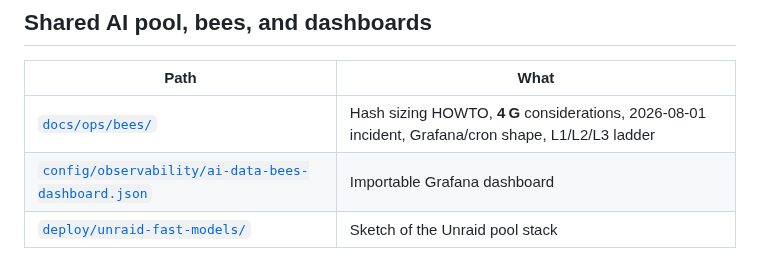
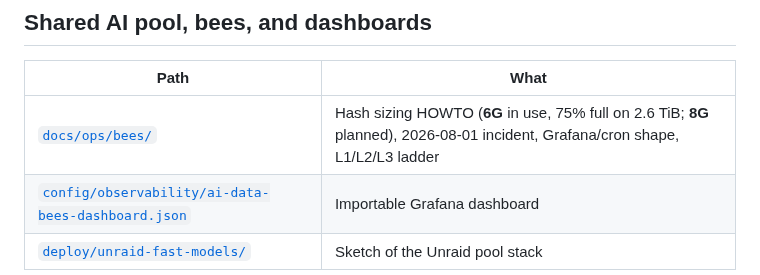
Before and after one commit to the1truedan/ai-gateway, a Markdown page: README.md, the part around the change. Drawn GitHub-style.

Commit message:
bees hash sizing: 6G in use (75% full on 2.6 TiB), 8G planned (README row + HOWTO); completes 12a9555
Co-Authored-By: Claude Opus 5.5 <noreply@anthropic.com>

```diff
--- a/README.md
+++ b/README.md
@@ -365,7 +365,7 @@ LAN IPs stay off GitHub (roles like `gpu-host` / `nas-host` instead).
 
 | Path | What |
 |------|------|
-| [`docs/ops/bees/`](./docs/ops/bees/) | Hash sizing HOWTO, **4 G** considerations, 2026-08-01 incident, Grafana/cron shape, L1/L2/L3 ladder |
+| [`docs/ops/bees/`](./docs/ops/bees/) | Hash sizing HOWTO (**6G** in use, 75% full on 2.6 TiB; **8G** planned), 2026-08-01 incident, Grafana/cron shape, L1/L2/L3 ladder |
 | [`config/observability/ai-data-bees-dashboard.json`](./config/observability/ai-data-bees-dashboard.json) | Importable Grafana dashboard |
 | [`deploy/unraid-fast-models/`](./deploy/unraid-fast-models/) | Sketch of the Unraid pool stack |
 
```
